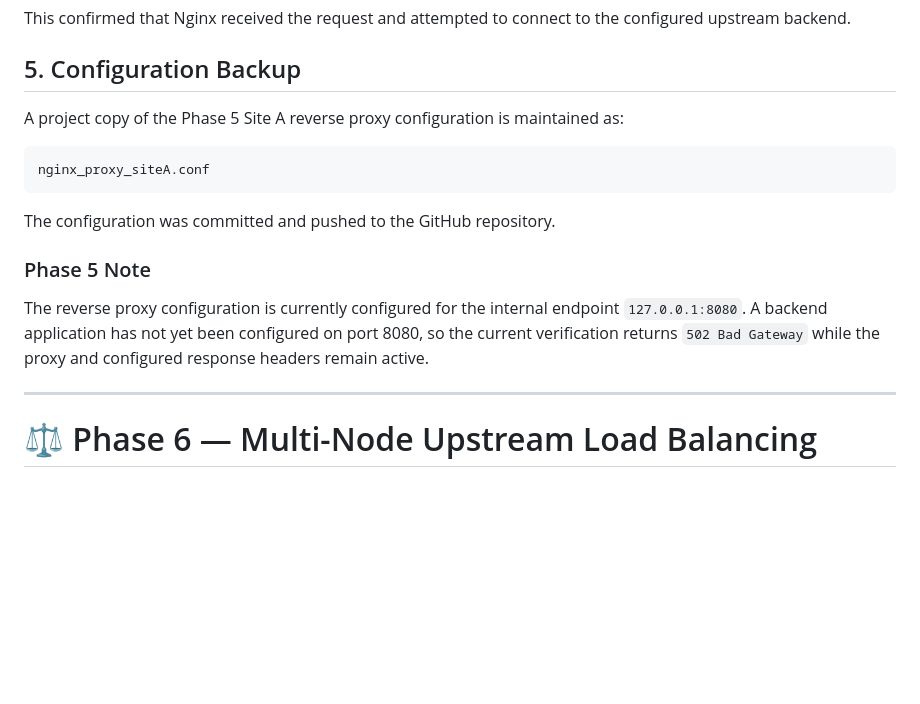
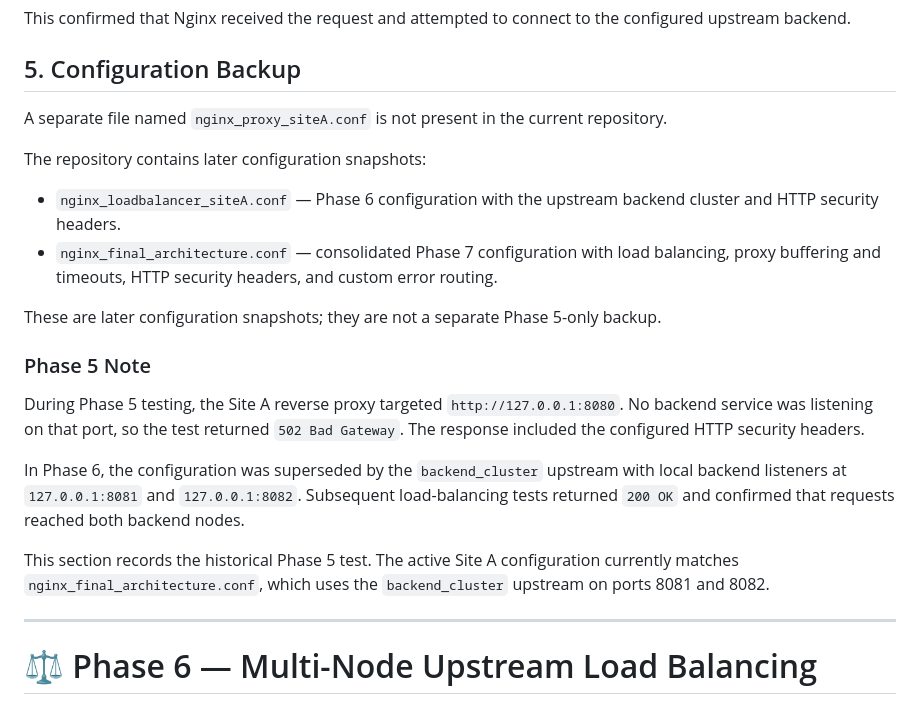
Before and after one commit to arunvishwakarma1307-wq/linux-nginx-web-server-deployment, a Markdown page: README.md, the part around the change. GitHub-like rendering; blank space fills up the shorter version.

Commit message:
Fix Nginx project README documentation

```diff
--- a/README.md
+++ b/README.md
@@ -472,15 +472,22 @@ This confirmed that Nginx received the request and attempted to connect to the c
 
 ## 5. Configuration Backup
 
-A project copy of the Phase 5 Site A reverse proxy configuration is maintained as:
+A separate file named `nginx_proxy_siteA.conf` is not present in the current repository.
 
-    nginx_proxy_siteA.conf
+The repository contains later configuration snapshots:
 
-The configuration was committed and pushed to the GitHub repository.
+- `nginx_loadbalancer_siteA.conf` — Phase 6 configuration with the upstream backend cluster and HTTP security headers.
+- `nginx_final_architecture.conf` — consolidated Phase 7 configuration with load balancing, proxy buffering and timeouts, HTTP security headers, and custom error routing.
+
+These are later configuration snapshots; they are not a separate Phase 5-only backup.
 
 ### Phase 5 Note
 
-The reverse proxy configuration is currently configured for the internal endpoint `127.0.0.1:8080`. A backend application has not yet been configured on port 8080, so the current verification returns `502 Bad Gateway` while the proxy and configured response headers remain active.
+During Phase 5 testing, the Site A reverse proxy targeted `http://127.0.0.1:8080`. No backend service was listening on that port, so the test returned `502 Bad Gateway`. The response included the configured HTTP security headers.
+
+In Phase 6, the configuration was superseded by the `backend_cluster` upstream with local backend listeners at `127.0.0.1:8081` and `127.0.0.1:8082`. Subsequent load-balancing tests returned `200 OK` and confirmed that requests reached both backend nodes.
+
+This section records the historical Phase 5 test. The active Site A configuration currently matches `nginx_final_architecture.conf`, which uses the `backend_cluster` upstream on ports 8081 and 8082.
 
 ---
 
```
